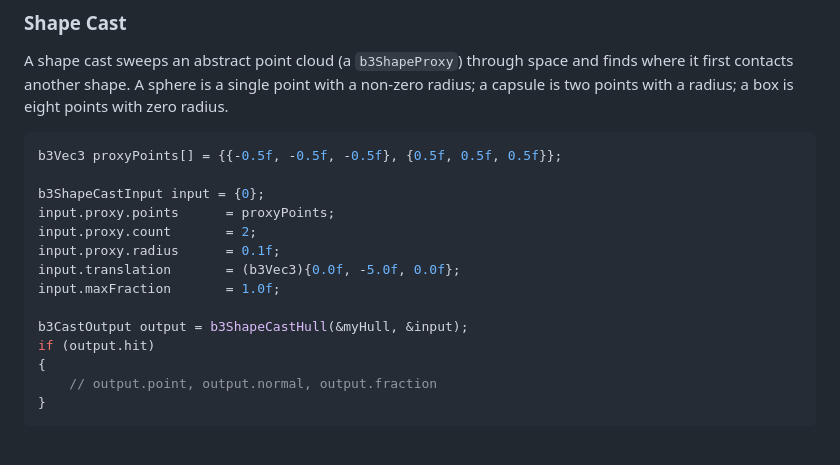
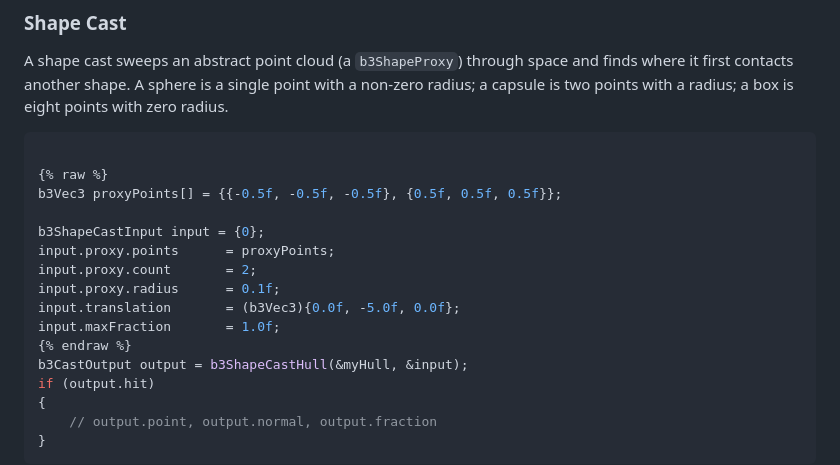
Before and after one commit to manthrax/Box3D-wasm, a Markdown page: docs/collision.md, the part around the change. Rendered like a GitHub page; blank space fills up the shorter version.

````diff
--- a/docs/collision.md
+++ b/docs/collision.md
@@ -283,6 +283,8 @@ a non-zero radius; a capsule is two points with a radius; a box is eight points
 with zero radius.
 
 ```c
+
+{% raw %}
 b3Vec3 proxyPoints[] = {{-0.5f, -0.5f, -0.5f}, {0.5f, 0.5f, 0.5f}};
 
 b3ShapeCastInput input = {0};
@@ -291,7 +293,7 @@ input.proxy.count       = 2;
 input.proxy.radius      = 0.1f;
 input.translation       = (b3Vec3){0.0f, -5.0f, 0.0f};
 input.maxFraction       = 1.0f;
-
+{% endraw %}
 b3CastOutput output = b3ShapeCastHull(&myHull, &input);
 if (output.hit)
 {
````
